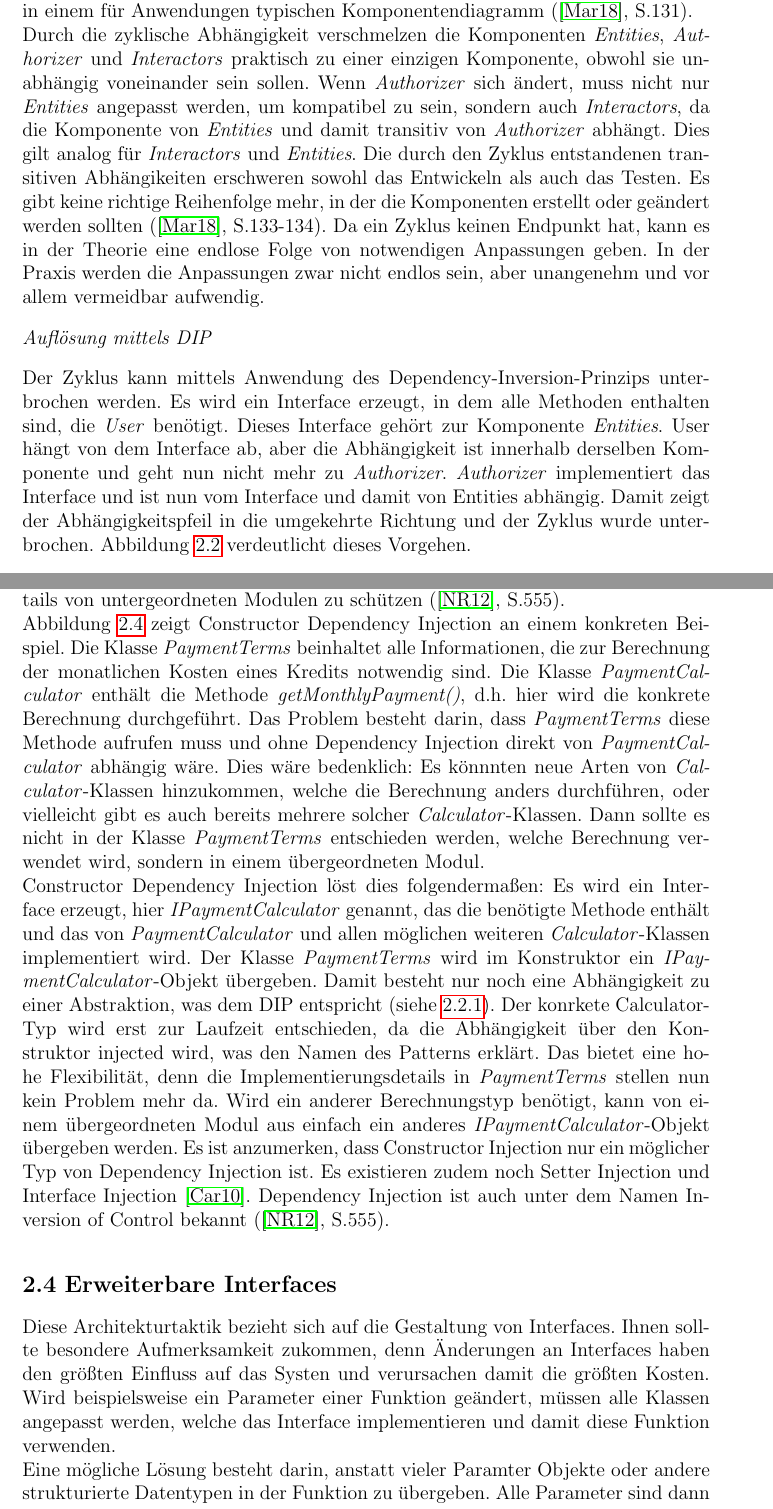
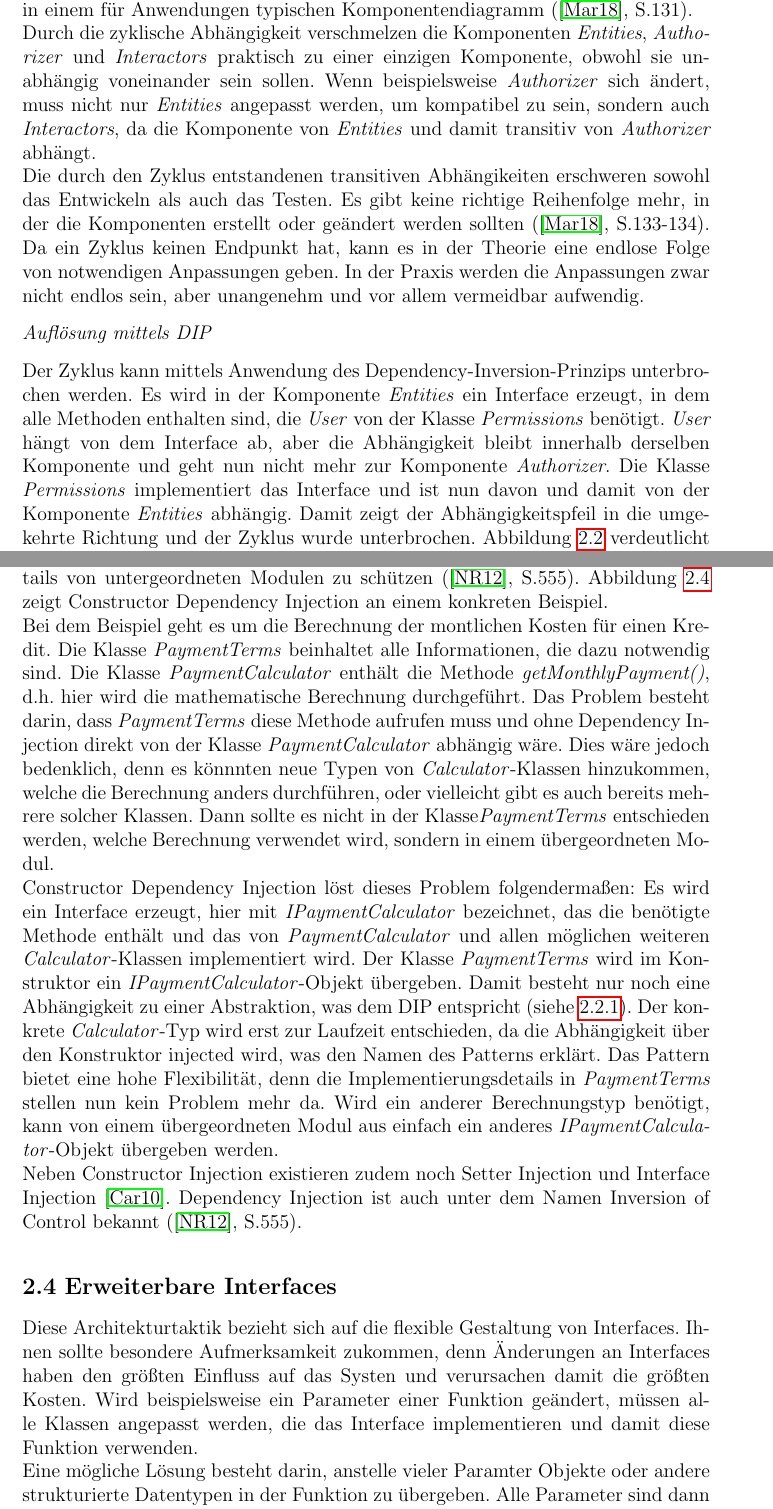
Before and after one commit to AnnikaK/SWA, a LaTeX thesis (Ausarbeitung/vorlage.tex, which reads Ausarbeitung/chapters/architecturalTactics.tex): two parts of pages 16 and 20 of 35, joined at a grey line, cut so that both start at the same text. Compiled offline with pdfLaTeX; the source files are stored in an older character set and shown here as Unicode.

Commit message:
Merge branch 'Tobias' into Annika
+ korrekturen bei architectural tactics

```diff
--- a/Ausarbeitung/chapters/architecturalTactics.tex
+++ b/Ausarbeitung/chapters/architecturalTactics.tex
@@ -102,12 +102,12 @@ Im Folgenden werden weitere Designprinzipien vorgestellt, die sich jedoch nicht
  %Wird eine  Komponente A geändert, müssen alle Komponenten, die von A abhängen, an die neue Version von A angepasst werden. Es ist auch klar, zu welchen Komponenten A kompatibel sein muss, nämlich zu allen, von denen A selbst abhängt. \\
  Die Auswirkungen von Änderungen lassen sich nicht mehr klar abschätzen, sobald ein Abhängigkeitszyklus vorliegt.
   Abbildung \ref{fig:adp} zeigt einen solchen Abhängigkeitszyklus in einem für Anwendungen typischen Komponentendiagramm (\cite{CA:18}, S.131). \\
-  Durch die zyklische Abhängigkeit verschmelzen die Komponenten \textit{Entities}, \textit{Authorizer} und \textit{Interactors} praktisch zu einer einzigen Komponente, obwohl sie unabhängig voneinander sein sollen. Wenn \textit{Authorizer} sich ändert, muss nicht nur \textit{Entities} angepasst werden, um kompatibel zu sein, sondern auch \textit{Interactors}, da die Komponente von \textit{Entities} und damit transitiv von \textit{Authorizer} abhängt.
-  Dies gilt analog für \textit{Interactors} und \textit{Entities}. Die durch den Zyklus entstandenen transitiven Abhängikeiten erschweren sowohl das Entwickeln als auch das Testen. Es gibt keine richtige Reihenfolge mehr, in der die Komponenten erstellt oder geändert werden sollten (\cite{CA:18}, S.133-134). Da ein Zyklus keinen Endpunkt hat, kann es in der Theorie eine endlose Folge von notwendigen Anpassungen geben. In der Praxis werden die Anpassungen zwar nicht endlos sein, aber unangenehm und vor allem vermeidbar aufwendig.
+  Durch die zyklische Abhängigkeit verschmelzen die Komponenten \textit{Entities}, \textit{Authorizer} und \textit{Interactors} praktisch zu einer einzigen Komponente, obwohl sie unabhängig voneinander sein sollen. Wenn beispielsweise \textit{Authorizer} sich ändert, muss nicht nur \textit{Entities} angepasst werden, um kompatibel zu sein, sondern auch \textit{Interactors}, da die Komponente von \textit{Entities} und damit transitiv von \textit{Authorizer} abhängt.\\
+   Die durch den Zyklus entstandenen transitiven Abhängikeiten erschweren sowohl das Entwickeln als auch das Testen. Es gibt keine richtige Reihenfolge mehr, in der die Komponenten erstellt oder geändert werden sollten (\cite{CA:18}, S.133-134). Da ein Zyklus keinen Endpunkt hat, kann es in der Theorie eine endlose Folge von notwendigen Anpassungen geben. In der Praxis werden die Anpassungen zwar nicht endlos sein, aber unangenehm und vor allem vermeidbar aufwendig.
 
  \paragraph{Auflösung mittels DIP}
  \label{example}
- Der Zyklus kann mittels Anwendung des Dependency-Inversion-Prinzips unterbrochen werden. Es wird ein Interface erzeugt, in dem alle Methoden enthalten sind, die \textit{User} benötigt. Dieses Interface gehört zur Komponente \textit{Entities}. User hängt von dem Interface ab, aber die Abhängigkeit ist innerhalb derselben Komponente und geht nun nicht mehr zu \textit{Authorizer}. \textit{Authorizer} implementiert das Interface und ist nun vom Interface und damit von Entities abhängig. Damit zeigt der Abhängigkeitspfeil in die umgekehrte Richtung und der Zyklus wurde unterbrochen. Abbildung \ref{fig:loes1_adp} verdeutlicht dieses Vorgehen.
+ Der Zyklus kann mittels Anwendung des Dependency-Inversion-Prinzips unterbrochen werden. Es wird in der Komponente \textit{Entities} ein Interface erzeugt, in dem alle Methoden enthalten sind, die \textit{User} von der Klasse \textit{Permissions} benötigt. \textit{User} hängt von dem Interface ab, aber die Abhängigkeit bleibt innerhalb derselben Komponente und geht nun nicht mehr zur Komponente \textit{Authorizer}. Die Klasse \textit{Permissions} implementiert das Interface und ist nun davon und damit von der Komponente \textit{Entities} abhängig. Damit zeigt der Abhängigkeitspfeil in die umgekehrte Richtung und der Zyklus wurde unterbrochen. Abbildung \ref{fig:loes1_adp} verdeutlicht dieses Vorgehen.
 
 
  \begin{figure}[htbp]
@@ -186,9 +186,12 @@ Es stellt sich die Frage, an welcher Stelle eine konkrete Factory-Instanz erzeug
 
 
 \subsection{Dependency Injection}
-Dieses Design-Pattern hilft, übergeordnete Module vor den Implementierungsdetails von untergeordneten Modulen zu schützen (\cite{SSA:12}, S.555). \\
-Abbildung \ref{fig:dep_inj} zeigt Constructor Dependency Injection an einem konkreten Beispiel. Die Klasse \textit{PaymentTerms} beinhaltet alle Informationen, die zur Berechnung der monatlichen Kosten eines Kredits notwendig sind. Die Klasse \textit{PaymentCalculator} enthält die Methode \textit{getMonthlyPayment()}, d.h. hier wird die konkrete Berechnung durchgeführt. Das Problem besteht darin, dass \textit{PaymentTerms} diese Methode aufrufen muss und ohne Dependency Injection direkt von \textit{PaymentCalculator} abhängig wäre. Dies wäre bedenklich: Es könnnten neue Arten von \textit{Calculator}-Klassen hinzukommen, welche die Berechnung anders durchführen, oder vielleicht gibt es auch bereits mehrere solcher \textit{Calculator}-Klassen. Dann sollte es nicht in der Klasse\textit{ PaymentTerms} entschieden werden, welche Berechnung verwendet wird, sondern in einem übergeordneten Modul. \\
-Constructor Dependency Injection löst dies folgendermaßen: Es wird ein Interface erzeugt, hier \textit{IPaymentCalculator} genannt, das die benötigte Methode enthält und das von \textit{PaymentCalculator }und allen möglichen weiteren \textit{Calculator}-Klassen implementiert wird. Der Klasse \textit{PaymentTerms} wird im Konstruktor ein\textit{ IPaymentCalculator}-Objekt übergeben. Damit besteht nur noch eine Abhängigkeit zu einer Abstraktion, was dem DIP entspricht (siehe \ref{dip}). Der konrkete Calculator-Typ wird erst zur Laufzeit entschieden, da die Abhängigkeit über den Konstruktor injected wird, was den Namen des Patterns erklärt. Das bietet eine hohe Flexibilität, denn die Implementierungsdetails in \textit{PaymentTerms} stellen nun kein Problem mehr da. Wird ein anderer Berechnungstyp benötigt, kann von einem übergeordneten Modul aus einfach ein anderes \textit{IPaymentCalculator}-Objekt übergeben werden. Es ist anzumerken, dass Constructor Injection nur ein möglicher Typ von Dependency Injection ist. Es existieren zudem noch Setter Injection und Interface Injection \cite{dep}. Dependency Injection ist auch unter dem Namen Inversion of Control bekannt (\cite{SSA:12}, S.555).
+Dieses Design-Pattern hilft, übergeordnete Module vor den Implementierungsdetails von untergeordneten Modulen zu schützen (\cite{SSA:12}, S.555).
+Abbildung \ref{fig:dep_inj} zeigt Constructor Dependency Injection an einem konkreten Beispiel. \\
+Bei dem Beispiel geht es um die Berechnung der montlichen Kosten für einen Kredit.
+ Die Klasse \textit{PaymentTerms} beinhaltet alle Informationen, die dazu notwendig sind. Die Klasse \textit{PaymentCalculator} enthält die Methode \textit{getMonthlyPayment()}, d.h. hier wird die mathematische Berechnung durchgeführt. Das Problem besteht darin, dass \textit{PaymentTerms} diese Methode aufrufen muss und ohne Dependency Injection direkt von der Klasse \textit{PaymentCalculator} abhängig wäre. Dies wäre jedoch bedenklich, denn es könnnten neue Typen von \textit{Calculator}-Klassen hinzukommen, welche die Berechnung anders durchführen, oder vielleicht gibt es auch bereits mehrere solcher Klassen. Dann sollte es nicht in der Klasse\textit{PaymentTerms} entschieden werden, welche Berechnung verwendet wird, sondern in einem übergeordneten Modul. \\
+Constructor Dependency Injection löst dieses Problem folgendermaßen: Es wird ein Interface erzeugt, hier mit \textit{IPaymentCalculator} bezeichnet, das die benötigte Methode enthält und das von \textit{PaymentCalculator} und allen möglichen weiteren \textit{Calculator}-Klassen implementiert wird. Der Klasse \textit{PaymentTerms} wird im Konstruktor ein \textit{IPaymentCalculator}-Objekt übergeben. Damit besteht nur noch eine Abhängigkeit zu einer Abstraktion, was dem DIP entspricht (siehe \ref{dip}). Der konkrete \textit{Calculator}-Typ wird erst zur Laufzeit entschieden, da die Abhängigkeit über den Konstruktor injected wird, was den Namen des Patterns erklärt. Das Pattern bietet eine hohe Flexibilität, denn die Implementierungsdetails in \textit{PaymentTerms} stellen nun kein Problem mehr da. Wird ein anderer Berechnungstyp benötigt, kann von einem übergeordneten Modul aus einfach ein anderes \textit{IPaymentCalculator}-Objekt übergeben werden. \\
+Neben Constructor Injection existieren zudem noch Setter Injection und Interface Injection \cite{dep}. Dependency Injection ist auch unter dem Namen Inversion of Control bekannt (\cite{SSA:12}, S.555).
 
 
  \begin{figure}[htbp]
@@ -200,7 +203,5 @@ Constructor Dependency Injection löst dies folgendermaßen: Es wird ein Interfa
 
 
 \section{Erweiterbare Interfaces}
-Diese Architekturtaktik bezieht sich auf die Gestaltung von Interfaces. Ihnen sollte besondere Aufmerksamkeit zukommen, denn Änderungen an Interfaces haben den größten Einfluss auf das Systen und verursachen damit die größten Kosten. Wird beispielsweise ein Parameter einer Funktion geändert, müssen alle Klassen angepasst werden, welche das Interface implementieren und damit diese Funktion verwenden. \\
-Eine mögliche Lösung besteht darin, anstatt vieler Paramter Objekte oder andere strukturierte Datentypen in der Funktion zu übergeben. Alle Parameter sind dann als Attribute in der Klasse des Objekts vorhanden. Der Vorteil ist, dass Attribute sich optional gestalten lassen, indem sie mit Default-Werten initialsiert werden.\\
-Analog verhält es sich mit Information Interfaces. Anstelle von Objekten können selbstbeschreibende Nachrichtenformate übergeben werden, wie z.B. XML. Wenn das Nachrichtenformat es zulässt, wie XML, können Elemente optional gesetzt werden. \\
-Eine solch flexible Gestaltung von Interfaces geht zulasten von Verständlichkeit und Testbarkeit, da es beispielsweise nur schwer auffällt, wenn Elemente fehlen. Es kann zudem auch zu Performanzeinbußen kommen. Darum gilt es abzuwägen, welche Interfaces in Zukunft wahrscheinlich erweitert werden und eine solche Flexibilität benötigen (\cite{SSA:12}, S.553-554).
+Diese Architekturtaktik bezieht sich auf die flexible Gestaltung von Interfaces. Ihnen sollte besondere Aufmerksamkeit zukommen, denn Änderungen an Interfaces haben den größten Einfluss auf das Systen und verursachen damit die größten Kosten. Wird beispielsweise ein Parameter einer Funktion geändert, müssen alle Klassen angepasst werden, die das Interface implementieren und damit diese Funktion verwenden. \\
+Eine mögliche Lösung besteht darin, anstelle vieler Paramter Objekte oder andere strukturierte Datentypen in der Funktion zu übergeben. Alle Parameter sind dann als Attribute in der Klasse des Objekts vorhanden. Der Vorteil ist, dass Attribute sich optional gestalten lassen, indem sie mit Default-Werten initialsiert werden.\\
```
Also changed, not shown: Ausarbeitung/chapters/Motivation.tex (+1 -1 lines), Ausarbeitung/chapters/architecturalTactics.tex (24 more changed lines).
